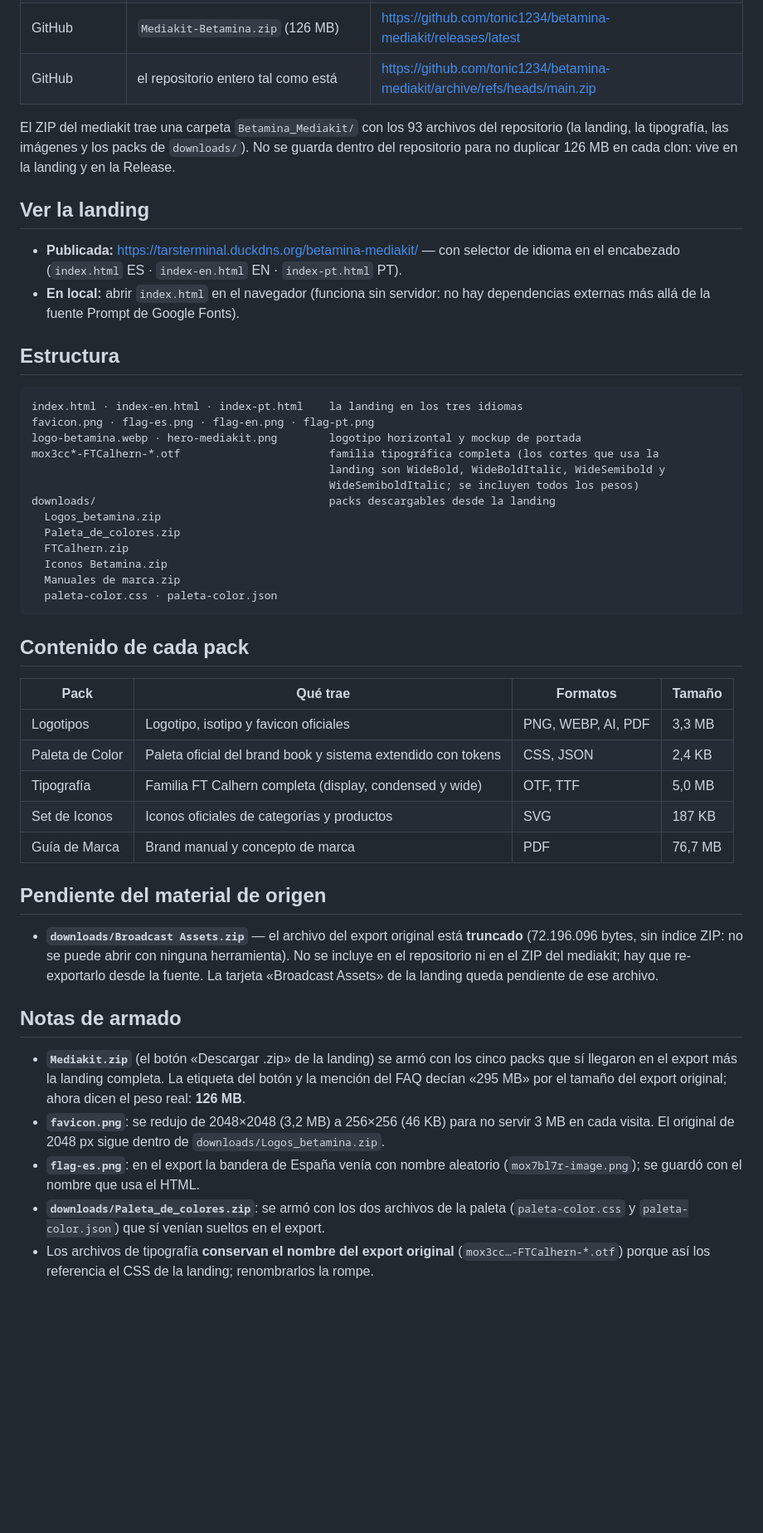
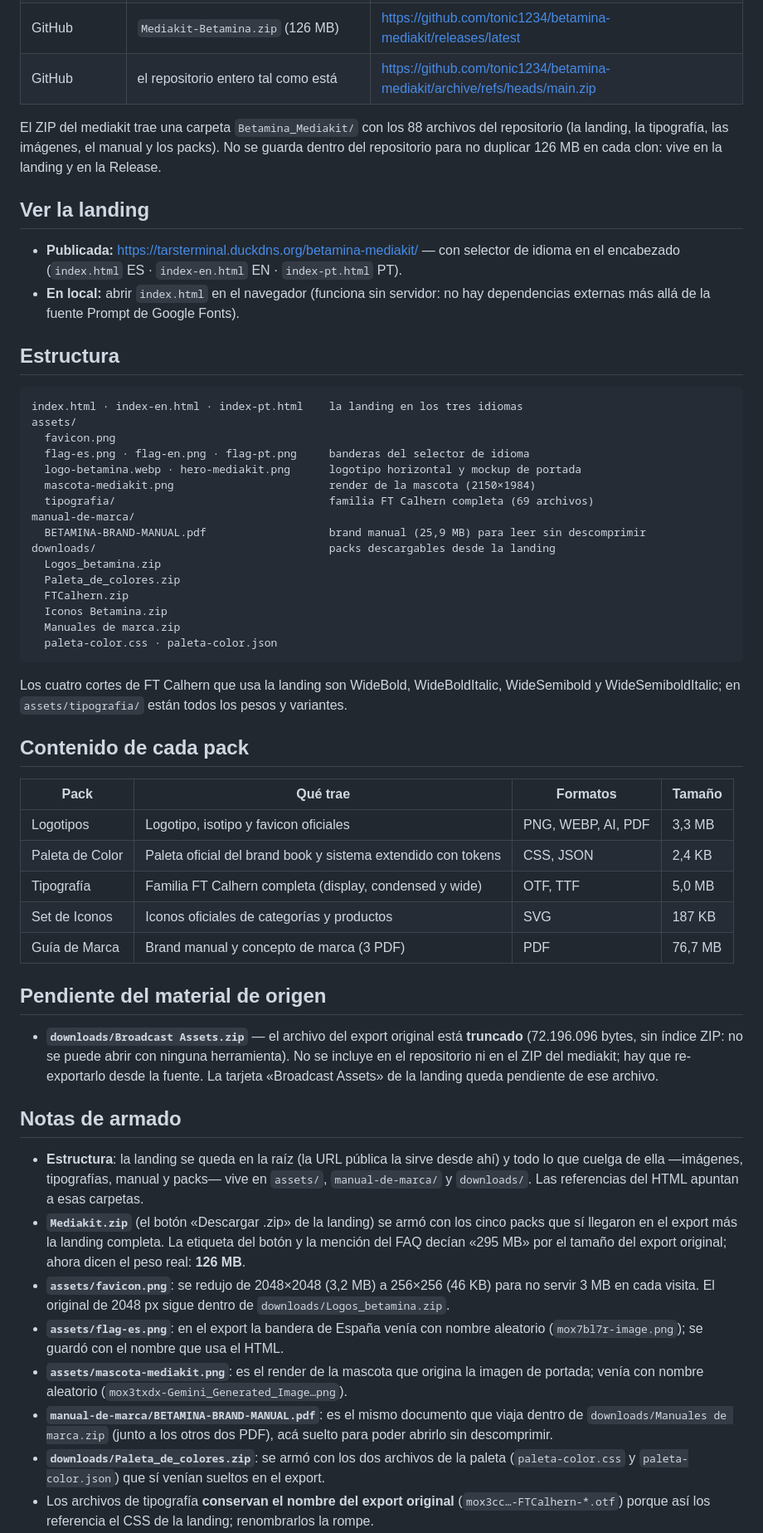
Before and after one commit to tonic1234/betamina-mediakit, a Markdown page: README.md, the part around one of its changes. Shown at 83% size. GitHub-like rendering; blank space fills up the shorter version.

Commit message:
README: estructura en carpetas, mascota y manual suelto documentados

````diff
--- a/README.md
+++ b/README.md
@@ -12,9 +12,9 @@ broadcast, más la landing que los presenta en español, inglés y portugués.
 | GitHub | `Mediakit-Betamina.zip` (126 MB) | https://github.com/tonic1234/betamina-mediakit/releases/latest |
 | GitHub | el repositorio entero tal como está | https://github.com/tonic1234/betamina-mediakit/archive/refs/heads/main.zip |
 
-El ZIP del mediakit trae una carpeta `Betamina_Mediakit/` con los 93 archivos del repositorio (la
-landing, la tipografía, las imágenes y los packs de `downloads/`). No se guarda dentro del
-repositorio para no duplicar 126 MB en cada clon: vive en la landing y en la Release.
+El ZIP del mediakit trae una carpeta `Betamina_Mediakit/` con los 88 archivos del repositorio
+(la landing, la tipografía, las imágenes, el manual y los packs). No se guarda dentro del repositorio
+para no duplicar 126 MB en cada clon: vive en la landing y en la Release.
 
 ## Ver la landing
 
@@ -27,11 +27,14 @@ repositorio para no duplicar 126 MB en cada clon: vive en la landing y en la Rel
 
 ```
 index.html · index-en.html · index-pt.html    la landing en los tres idiomas
-favicon.png · flag-es.png · flag-en.png · flag-pt.png
-logo-betamina.webp · hero-mediakit.png        logotipo horizontal y mockup de portada
-mox3cc*-FTCalhern-*.otf                       familia tipográfica completa (los cortes que usa la
-                                              landing son WideBold, WideBoldItalic, WideSemibold y
-                                              WideSemiboldItalic; se incluyen todos los pesos)
+assets/
+  favicon.png
+  flag-es.png · flag-en.png · flag-pt.png     banderas del selector de idioma
+  logo-betamina.webp · hero-mediakit.png      logotipo horizontal y mockup de portada
+  mascota-mediakit.png                        render de la mascota (2150×1984)
+  tipografia/                                 familia FT Calhern completa (69 archivos)
+manual-de-marca/
+  BETAMINA-BRAND-MANUAL.pdf                   brand manual (25,9 MB) para leer sin descomprimir
 downloads/                                    packs descargables desde la landing
   Logos_betamina.zip
   Paleta_de_colores.zip
@@ -41,6 +44,9 @@ downloads/                                    packs descargables desde la landin
   paleta-color.css · paleta-color.json
 ```
 
+Los cuatro cortes de FT Calhern que usa la landing son WideBold, WideBoldItalic, WideSemibold y
+WideSemiboldItalic; en `assets/tipografia/` están todos los pesos y variantes.
+
 ## Contenido de cada pack
 
 | Pack | Qué trae | Formatos | Tamaño |
@@ -49,7 +55,7 @@ downloads/                                    packs descargables desde la landin
 | Paleta de Color | Paleta oficial del brand book y sistema extendido con tokens | CSS, JSON | 2,4 KB |
 | Tipografía | Familia FT Calhern completa (display, condensed y wide) | OTF, TTF | 5,0 MB |
 | Set de Iconos | Iconos oficiales de categorías y productos | SVG | 187 KB |
-| Guía de Marca | Brand manual y concepto de marca | PDF | 76,7 MB |
+| Guía de Marca | Brand manual y concepto de marca (3 PDF) | PDF | 76,7 MB |
 
 ## Pendiente del material de origen
 
@@ -60,13 +66,21 @@ downloads/                                    packs descargables desde la landin
 
 ## Notas de armado
 
+- **Estructura**: la landing se queda en la raíz (la URL pública la sirve desde ahí) y todo lo que
+  cuelga de ella —imágenes, tipografías, manual y packs— vive en `assets/`, `manual-de-marca/` y
+  `downloads/`. Las referencias del HTML apuntan a esas carpetas.
 - **`Mediakit.zip`** (el botón «Descargar .zip» de la landing) se armó con los cinco packs que sí
   llegaron en el export más la landing completa. La etiqueta del botón y la mención del FAQ decían
   «295 MB» por el tamaño del export original; ahora dicen el peso real: **126 MB**.
-- **`favicon.png`**: se redujo de 2048×2048 (3,2 MB) a 256×256 (46 KB) para no servir 3 MB en cada
-  visita. El original de 2048 px sigue dentro de `downloads/Logos_betamina.zip`.
-- **`flag-es.png`**: en el export la bandera de España venía con nombre aleatorio
+- **`assets/favicon.png`**: se redujo de 2048×2048 (3,2 MB) a 256×256 (46 KB) para no servir 3 MB en
+  cada visita. El original de 2048 px sigue dentro de `downloads/Logos_betamina.zip`.
+- **`assets/flag-es.png`**: en el export la bandera de España venía con nombre aleatorio
   (`mox7bl7r-image.png`); se guardó con el nombre que usa el HTML.
+- **`assets/mascota-mediakit.png`**: es el render de la mascota que origina la imagen de portada;
+  venía con nombre aleatorio (`mox3txdx-Gemini_Generated_Image…png`).
+- **`manual-de-marca/BETAMINA-BRAND-MANUAL.pdf`**: es el mismo documento que viaja dentro de
+  `downloads/Manuales de marca.zip` (junto a los otros dos PDF), acá suelto para poder abrirlo sin
+  descomprimir.
 - **`downloads/Paleta_de_colores.zip`**: se armó con los dos archivos de la paleta (`paleta-color.css`
   y `paleta-color.json`) que sí venían sueltos en el export.
 - Los archivos de tipografía **conservan el nombre del export original** (`mox3cc…-FTCalhern-*.otf`)
````
Also changed, not shown: other parts of README.md (+4 -2 lines).
